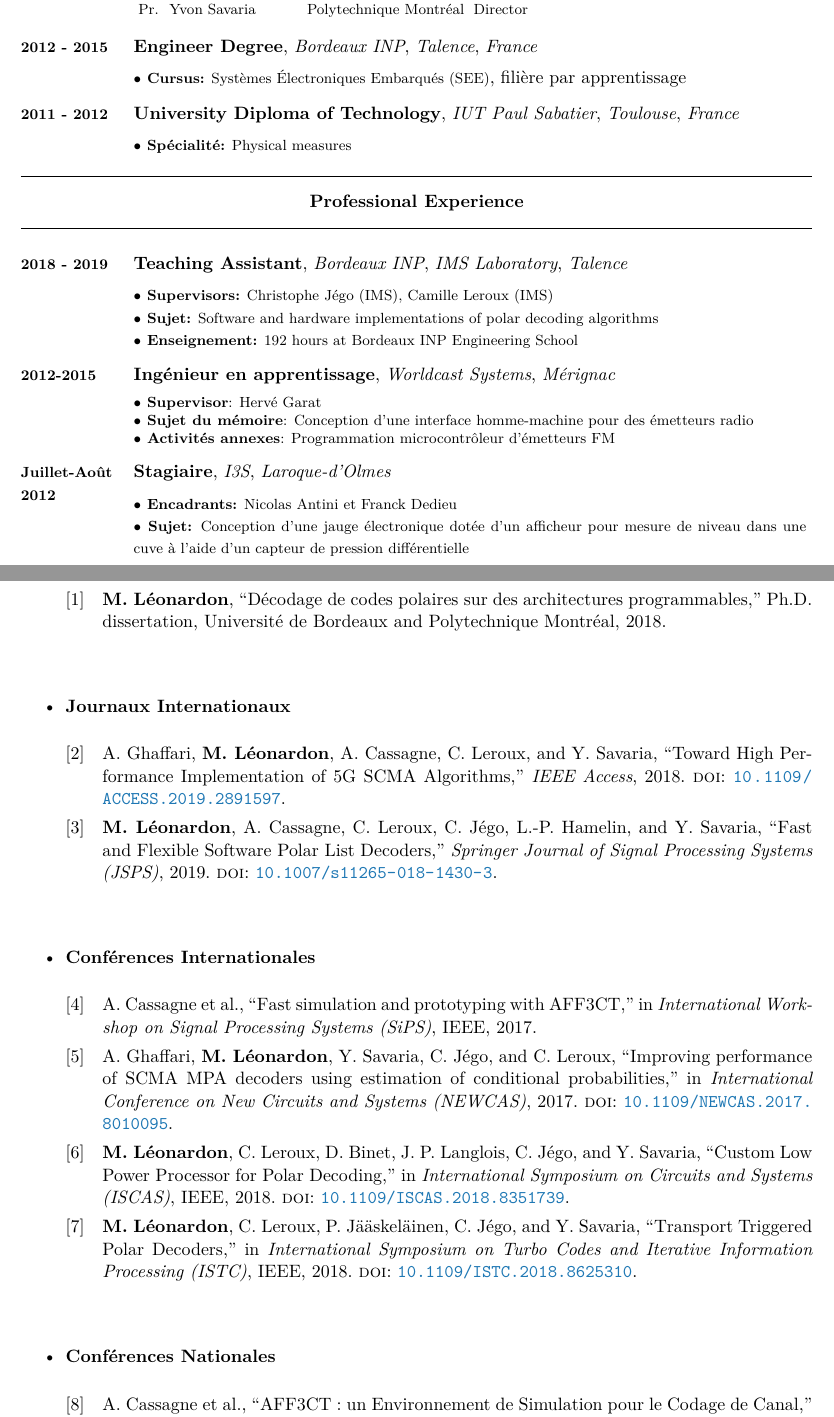
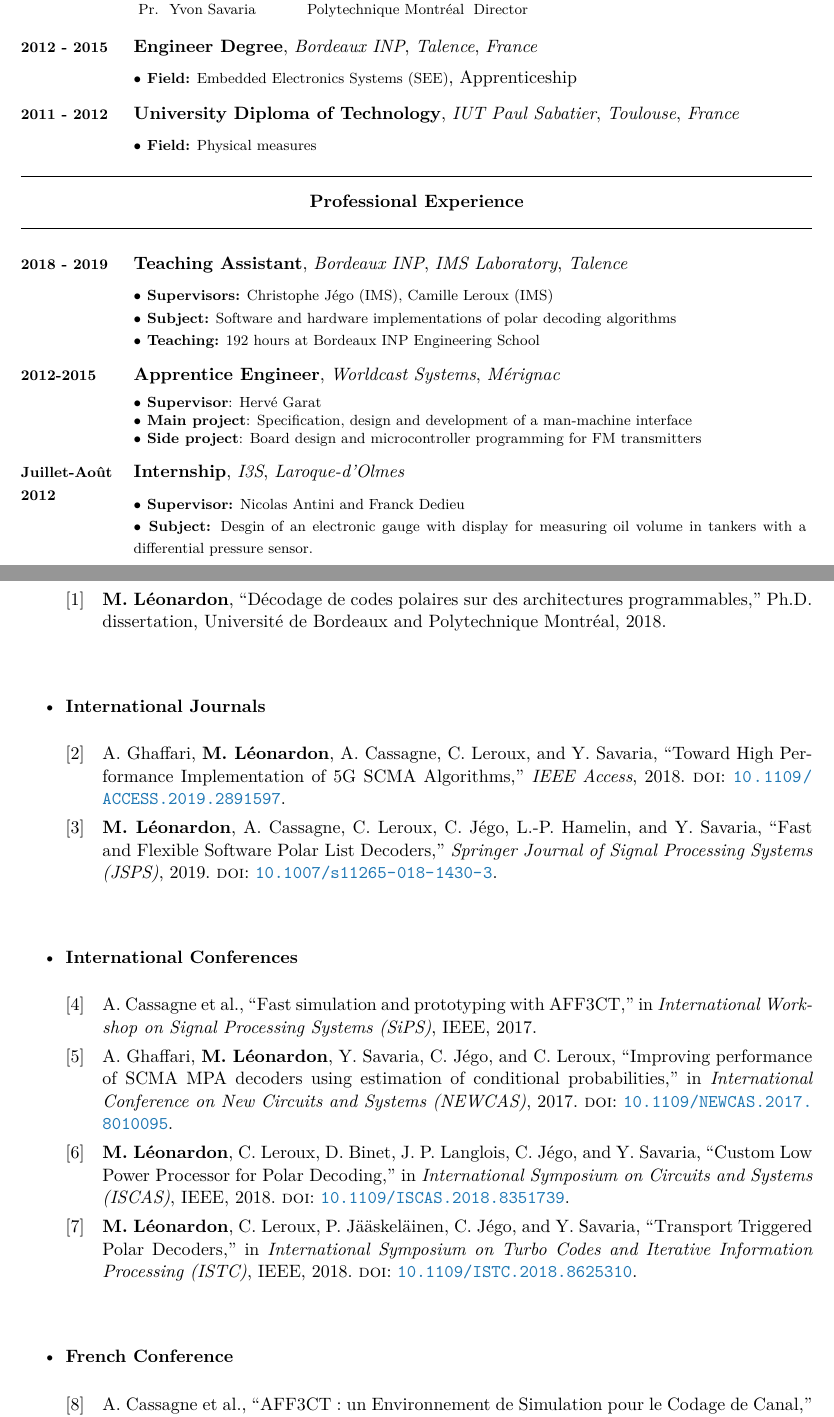
Before and after one commit to cadurosar/dossier_mcf, a LaTeX CV (resume.tex, which reads parts/resume.tex): two parts of pages 1 and 2 of 9, joined at a grey line, cut so that both start at the same text. Compiled offline with pdfLaTeX; the source files are stored in an older character set and shown here as Unicode.

Commit message:
Translate CV.

```diff
--- a/parts/resume.tex
+++ b/parts/resume.tex
@@ -45,12 +45,12 @@ phone: (+33)6 88 62 06 03\\
 
 \tabcv{2012 - 2015}{
 \textbf{Engineer Degree}, \textit{Bordeaux INP}, \textit{Talence}, \textit{France}\\[0.5em]
-{\footnotesize \textbf{$\bullet$ Cursus:} Systèmes \'Electroniques Embarqués (SEE)}, filière par apprentissage
+{\footnotesize \textbf{$\bullet$ Field:} Embedded Electronics Systems (SEE)}, Apprenticeship
 }
 
 \tabcv{2011 - 2012}{
 \textbf{University Diploma of Technology}, \textit{IUT Paul Sabatier}, \textit{Toulouse}, \textit{France}\\[0.5em]
-{\footnotesize\textbf{$\bullet$ Spécialité:} Physical measures}}
+{\footnotesize\textbf{$\bullet$ Field:} Physical measures}}
 
 \subsection{Professional Experience}
 
@@ -58,26 +58,26 @@ phone: (+33)6 88 62 06 03\\
 \textbf{Teaching Assistant}, \textit{Bordeaux INP}, \textit{IMS Laboratory}, \textit{Talence}\\[0.5em]
  {\footnotesize
  \textbf{$\bullet\ $Supervisors:} {Christophe Jégo (IMS), Camille Leroux (IMS)}\\
-\textbf{$\bullet\ $Sujet:} {Software and hardware implementations of polar decoding algorithms}\\
-\textbf{$\bullet\ $Enseignement:} {192 hours at Bordeaux INP Engineering School}
+\textbf{$\bullet\ $Subject:} {Software and hardware implementations of polar decoding algorithms}\\
+\textbf{$\bullet\ $Teaching:} {192 hours at Bordeaux INP Engineering School}
 }
 }
 
 \tabcv{2012-2015}{
-\textbf{Ingénieur en apprentissage}, \textit{Worldcast Systems}, \textit{Mérignac}\\[0.5em]
+\textbf{Apprentice Engineer}, \textit{Worldcast Systems}, \textit{Mérignac}\\[0.5em]
 {\footnotesize
 \textbf{$\bullet$ Supervisor}: Hervé Garat\\
-\textbf{$\bullet$ Sujet du mémoire}: Conception d'une interface homme-machine pour des émetteurs radio \\
-\textbf{$\bullet$ Activités annexes}: Programmation microcontrôleur d'émetteurs FM
+\textbf{$\bullet$ Main project}: Specification, design and development of a man-machine interface \\
+\textbf{$\bullet$ Side project}: Board design and microcontroller programming for FM transmitters
 
 }
 }
 
 \tabcv{Juillet-Août 2012}{
-\textbf{Stagiaire}, \textit{I3S}, \textit{Laroque-d'Olmes}\\[0.5em]
+\textbf{Internship}, \textit{I3S}, \textit{Laroque-d'Olmes}\\[0.5em]
 {\footnotesize
-\textbf{$\bullet$ Encadrants:} Nicolas Antini et Franck Dedieu\\
-\textbf{$\bullet$ Sujet:} Conception d'une jauge électronique dotée d'un afficheur pour mesure de niveau dans une cuve à l'aide d'un capteur de pression différentielle
+\textbf{$\bullet$ Supervisor:} Nicolas Antini and Franck Dedieu\\
+\textbf{$\bullet$ Subject:} Desgin of an electronic gauge with display for measuring oil volume in tankers with a differential pressure sensor.
 }
 }
 
@@ -94,15 +94,15 @@ phone: (+33)6 88 62 06 03\\
 \printbibliography[prefixnumbers={M},keyword={thesis}]
 \vspace{2em}
 
-\item \textbf{Journaux Internationaux}
+\item \textbf{International Journals}
 \printbibliography[prefixnumbers={IJ},keyword={journal}]
 \vspace{2em}
 
-\item \textbf{Conférences Internationales}
+\item \textbf{International Conferences}
 \printbibliography[prefixnumbers={IC}, keyword={international-conference}]
 \vspace{2em}
 
-\item \textbf{Conférences Nationales}
+\item \textbf{French Conference}
 \printbibliography[prefixnumbers={NC}, keyword={national-conference}]
 \vspace{2em}
 
```
Also changed, not shown: parts/resume.tex (4 more changed lines).
